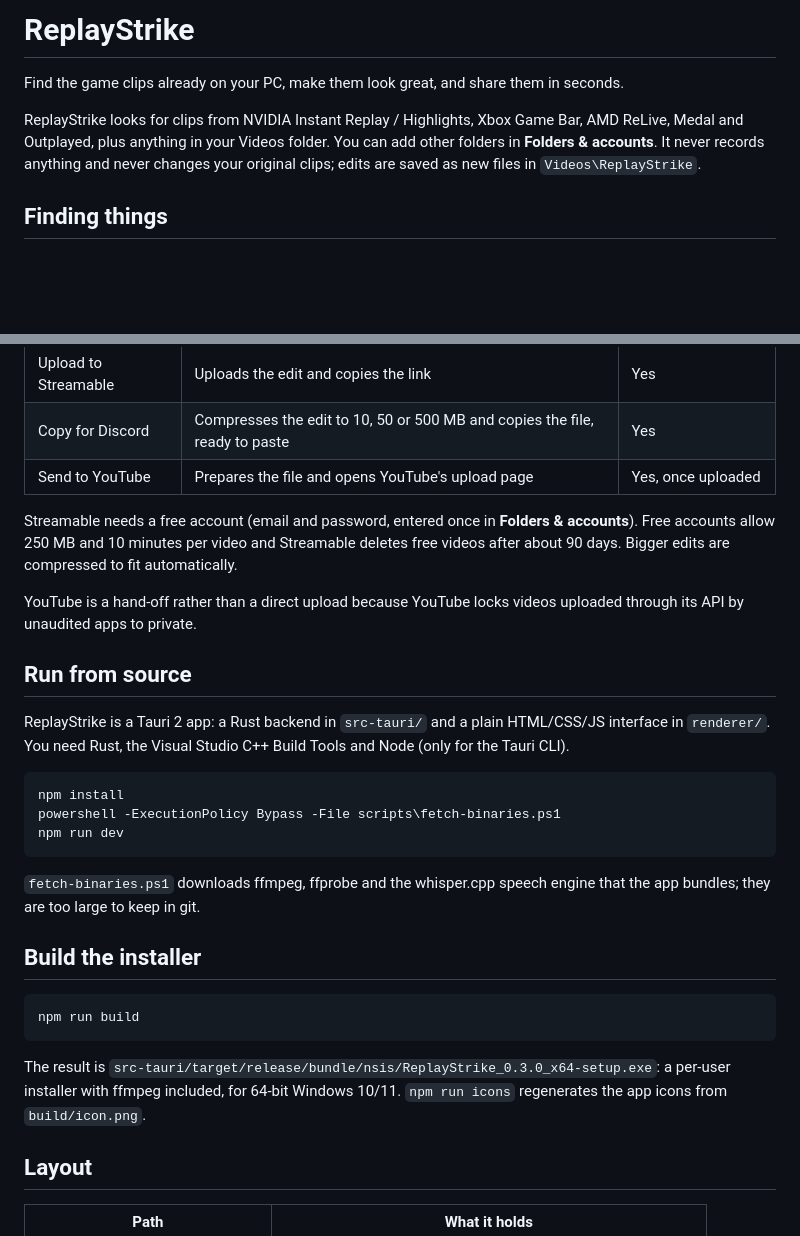
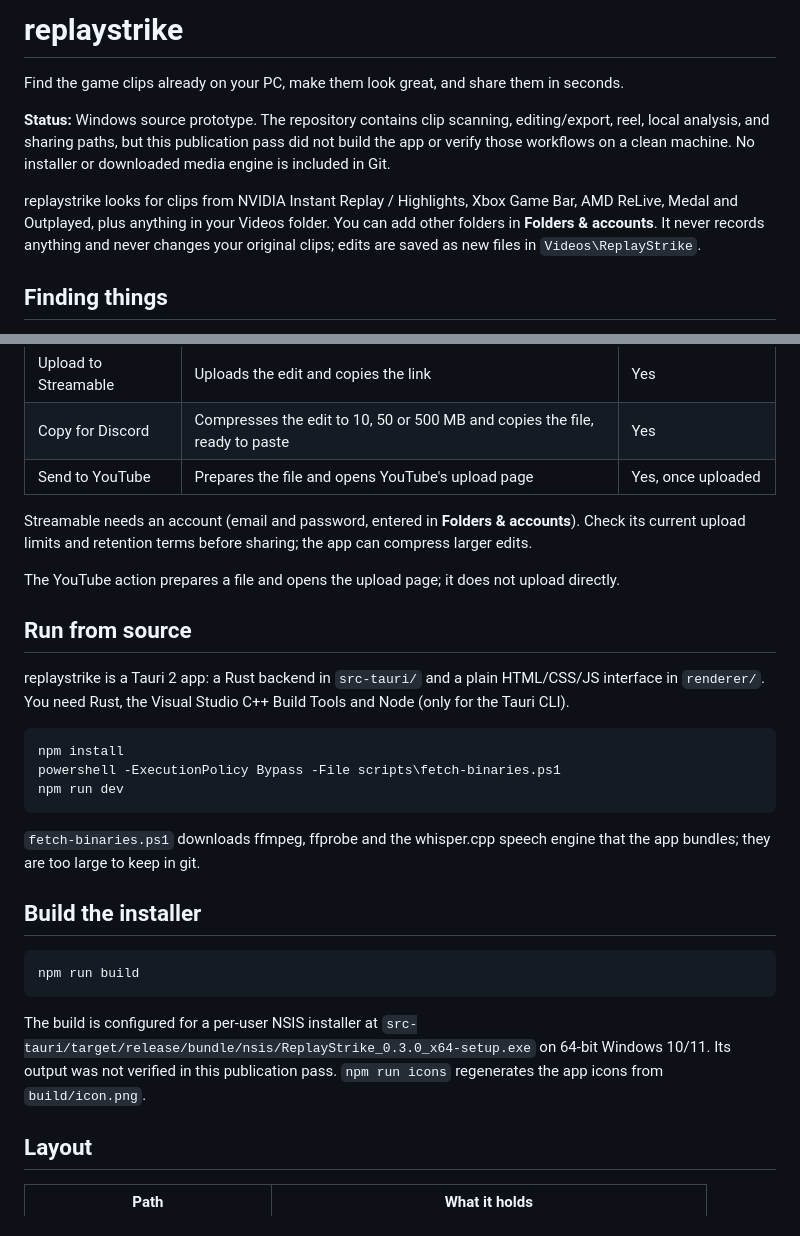
Before and after one commit to Gerbzz/ReplayStrike, a Markdown page: README.md, 2 parts joined by grey strips. Rendered like a GitHub page; blank space fills up the shorter version.

Commit message:
Use lowercase replaystrike branding and clarify source status

````diff
--- a/README.md
+++ b/README.md
@@ -1,8 +1,10 @@
-# ReplayStrike
+# replaystrike
 
 Find the game clips already on your PC, make them look great, and share them in seconds.
 
-ReplayStrike looks for clips from NVIDIA Instant Replay / Highlights, Xbox Game Bar, AMD ReLive, Medal and Outplayed, plus anything in your Videos folder. You can add other folders in **Folders & accounts**. It never records anything and never changes your original clips; edits are saved as new files in `Videos\ReplayStrike`.
+**Status:** Windows source prototype. The repository contains clip scanning, editing/export, reel, local analysis, and sharing paths, but this publication pass did not build the app or verify those workflows on a clean machine. No installer or downloaded media engine is included in Git.
+
+replaystrike looks for clips from NVIDIA Instant Replay / Highlights, Xbox Game Bar, AMD ReLive, Medal and Outplayed, plus anything in your Videos folder. You can add other folders in **Folders & accounts**. It never records anything and never changes your original clips; edits are saved as new files in `Videos\ReplayStrike`.
 
 ## Finding things
 
@@ -36,13 +38,13 @@ Hover a clip and tick the circle (or Ctrl+click) to select several, then **Creat
 | Copy for Discord | Compresses the edit to 10, 50 or 500 MB and copies the file, ready to paste | Yes |
 | Send to YouTube | Prepares the file and opens YouTube's upload page | Yes, once uploaded |
 
-Streamable needs a free account (email and password, entered once in **Folders & accounts**). Free accounts allow 250 MB and 10 minutes per video and Streamable deletes free videos after about 90 days. Bigger edits are compressed to fit automatically.
+Streamable needs an account (email and password, entered in **Folders & accounts**). Check its current upload limits and retention terms before sharing; the app can compress larger edits.
 
-YouTube is a hand-off rather than a direct upload because YouTube locks videos uploaded through its API by unaudited apps to private.
+The YouTube action prepares a file and opens the upload page; it does not upload directly.
 
 ## Run from source
 
-ReplayStrike is a Tauri 2 app: a Rust backend in `src-tauri/` and a plain HTML/CSS/JS interface in `renderer/`. You need Rust, the Visual Studio C++ Build Tools and Node (only for the Tauri CLI).
+replaystrike is a Tauri 2 app: a Rust backend in `src-tauri/` and a plain HTML/CSS/JS interface in `renderer/`. You need Rust, the Visual Studio C++ Build Tools and Node (only for the Tauri CLI).
 
 ```bash
 npm install
@@ -58,7 +60,7 @@ npm run dev
 npm run build
 ```
 
-The result is `src-tauri/target/release/bundle/nsis/ReplayStrike_0.3.0_x64-setup.exe`: a per-user installer with ffmpeg included, for 64-bit Windows 10/11. `npm run icons` regenerates the app icons from `build/icon.png`.
+The build is configured for a per-user NSIS installer at `src-tauri/target/release/bundle/nsis/ReplayStrike_0.3.0_x64-setup.exe` on 64-bit Windows 10/11. Its output was not verified in this publication pass. `npm run icons` regenerates the app icons from `build/icon.png`.
 
 ## Layout
 
````
Also changed, not shown: other parts of README.md (+1 -1 lines).
